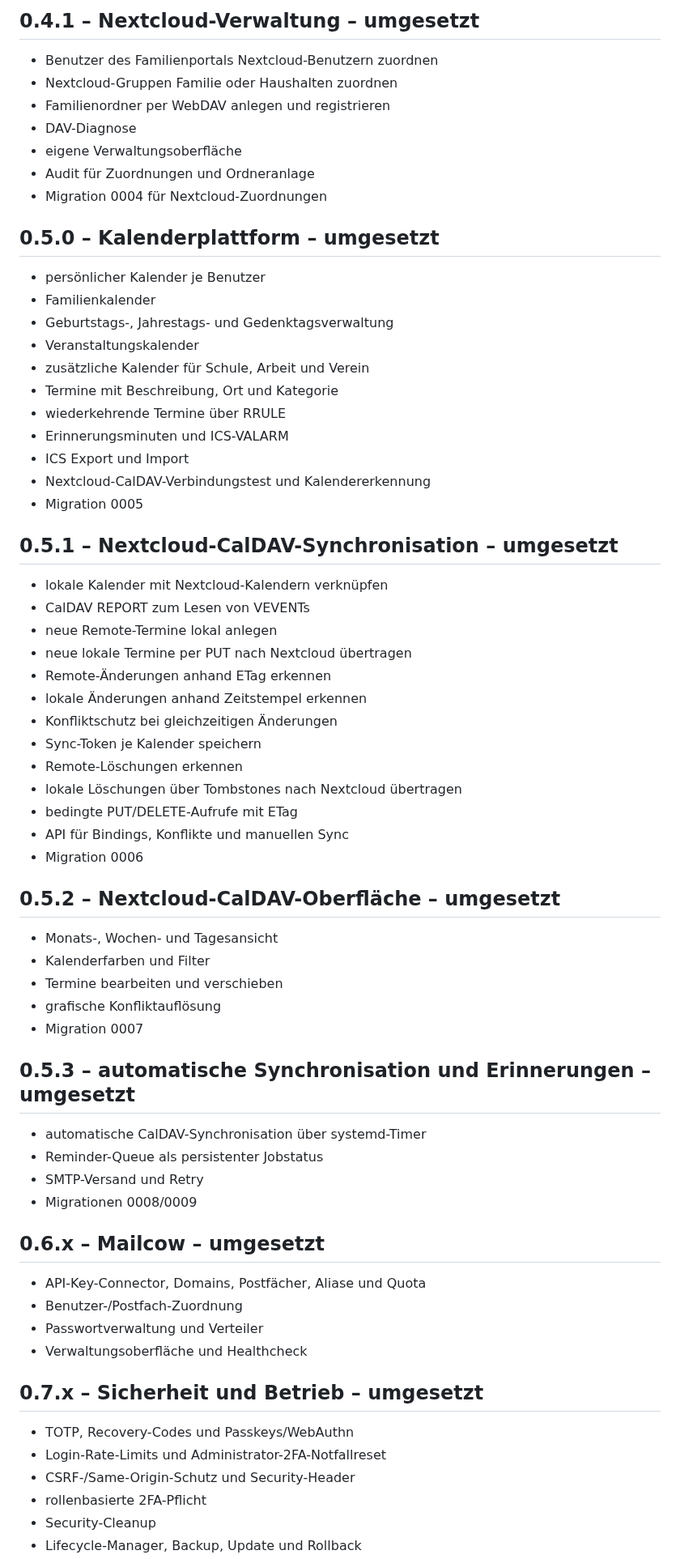
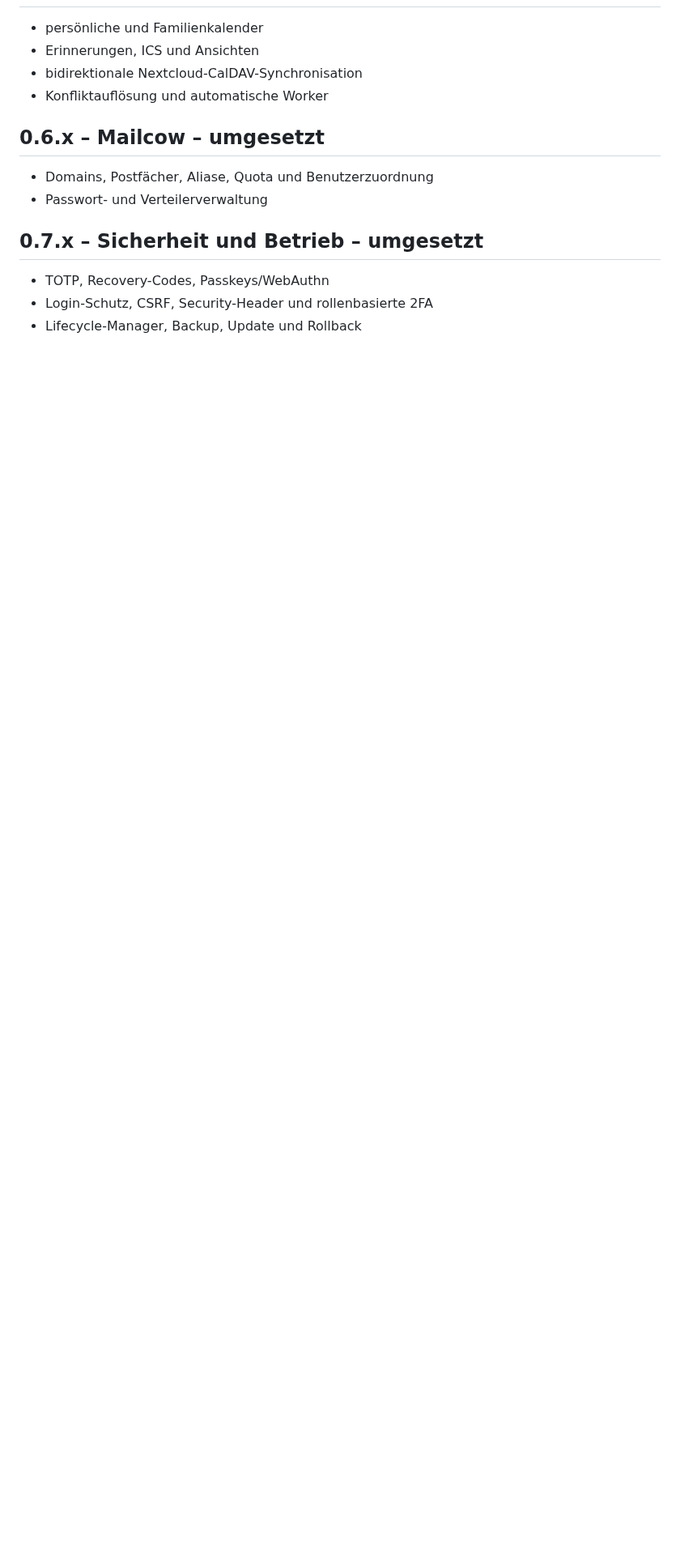
Before and after one commit to Markus4771/Familienportal, a Markdown page: ROADMAP.md, the part around one of its changes. Shown at 81% size. GitHub-like rendering; blank space fills up the shorter version.

```diff
--- a/ROADMAP.md
+++ b/ROADMAP.md
@@ -61,70 +34,15 @@
-## 0.4.1 – Nextcloud-Verwaltung – umgesetzt
-
-- Benutzer des Familienportals Nextcloud-Benutzern zuordnen
-- Nextcloud-Gruppen Familie oder Haushalten zuordnen
-- Familienordner per WebDAV anlegen und registrieren
-- DAV-Diagnose
-- eigene Verwaltungsoberfläche
-- Audit für Zuordnungen und Ordneranlage
-- Migration 0004 für Nextcloud-Zuordnungen
-
-## 0.5.0 – Kalenderplattform – umgesetzt
-
-- persönlicher Kalender je Benutzer
-- Familienkalender
-- Geburtstags-, Jahrestags- und Gedenktagsverwaltung
-- Veranstaltungskalender
-- zusätzliche Kalender für Schule, Arbeit und Verein
-- Termine mit Beschreibung, Ort und Kategorie
-- wiederkehrende Termine über RRULE
-- Erinnerungsminuten und ICS-VALARM
-- ICS Export und Import
-- Nextcloud-CalDAV-Verbindungstest und Kalendererkennung
-- Migration 0005
-
-## 0.5.1 – Nextcloud-CalDAV-Synchronisation – umgesetzt
-
-- lokale Kalender mit Nextcloud-Kalendern verknüpfen
-- CalDAV REPORT zum Lesen von VEVENTs
-- neue Remote-Termine lokal anlegen
-- neue lokale Termine per PUT nach Nextcloud übertragen
-- Remote-Änderungen anhand ETag erkennen
-- lokale Änderungen anhand Zeitstempel erkennen
-- Konfliktschutz bei gleichzeitigen Änderungen
-- Sync-Token je Kalender speichern
-- Remote-Löschungen erkennen
-- lokale Löschungen über Tombstones nach Nextcloud übertragen
-- bedingte PUT/DELETE-Aufrufe mit ETag
-- API für Bindings, Konflikte und manuellen Sync
-- Migration 0006
-
-## 0.5.2 – Nextcloud-CalDAV-Oberfläche – umgesetzt
-
-- Monats-, Wochen- und Tagesansicht
-- Kalenderfarben und Filter
-- Termine bearbeiten und verschieben
-- grafische Konfliktauflösung
-- Migration 0007
-
-## 0.5.3 – automatische Synchronisation und Erinnerungen – umgesetzt
-
-- automatische CalDAV-Synchronisation über systemd-Timer
-- Reminder-Queue als persistenter Jobstatus
-- SMTP-Versand und Retry
-- Migrationen 0008/0009
+- persönliche und Familienkalender
+- Erinnerungen, ICS und Ansichten
+- bidirektionale Nextcloud-CalDAV-Synchronisation
+- Konfliktauflösung und automatische Worker
 
 ## 0.6.x – Mailcow – umgesetzt
 
-- API-Key-Connector, Domains, Postfächer, Aliase und Quota
-- Benutzer-/Postfach-Zuordnung
-- Passwortverwaltung und Verteiler
-- Verwaltungsoberfläche und Healthcheck
+- Domains, Postfächer, Aliase, Quota und Benutzerzuordnung
+- Passwort- und Verteilerverwaltung
 
 ## 0.7.x – Sicherheit und Betrieb – umgesetzt
 
-- TOTP, Recovery-Codes und Passkeys/WebAuthn
-- Login-Rate-Limits und Administrator-2FA-Notfallreset
-- CSRF-/Same-Origin-Schutz und Security-Header
-- rollenbasierte 2FA-Pflicht
-- Security-Cleanup
+- TOTP, Recovery-Codes, Passkeys/WebAuthn
+- Login-Schutz, CSRF, Security-Header und rollenbasierte 2FA
 - Lifecycle-Manager, Backup, Update und Rollback
```
Also changed, not shown: other parts of ROADMAP.md (+36 -69 lines).
